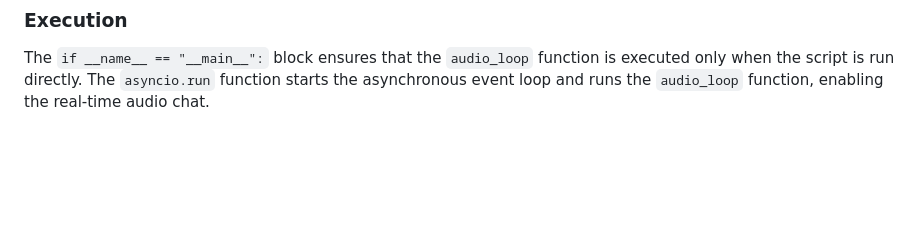
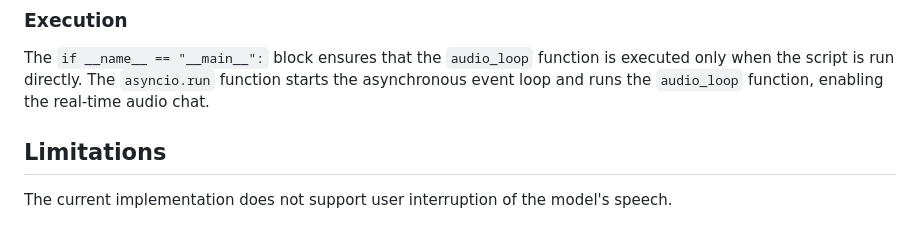
Before and after one commit to peteryxu/HH-gemini-multimodal-live-dev-guide, a Markdown page: chapter_02/README.md, the part around the change. Rendered like a GitHub page; blank space fills up the shorter version.

```diff
--- a/chapter_02/README.md
+++ b/chapter_02/README.md
@@ -146,3 +146,7 @@ The `audio_loop` function orchestrates the entire process.
 ### Execution
 
 The `if __name__ == "__main__":` block ensures that the `audio_loop` function is executed only when the script is run directly. The `asyncio.run` function starts the asynchronous event loop and runs the `audio_loop` function, enabling the real-time audio chat.
+
+## Limitations
+
+The current implementation does not support user interruption of the model's speech.
```
